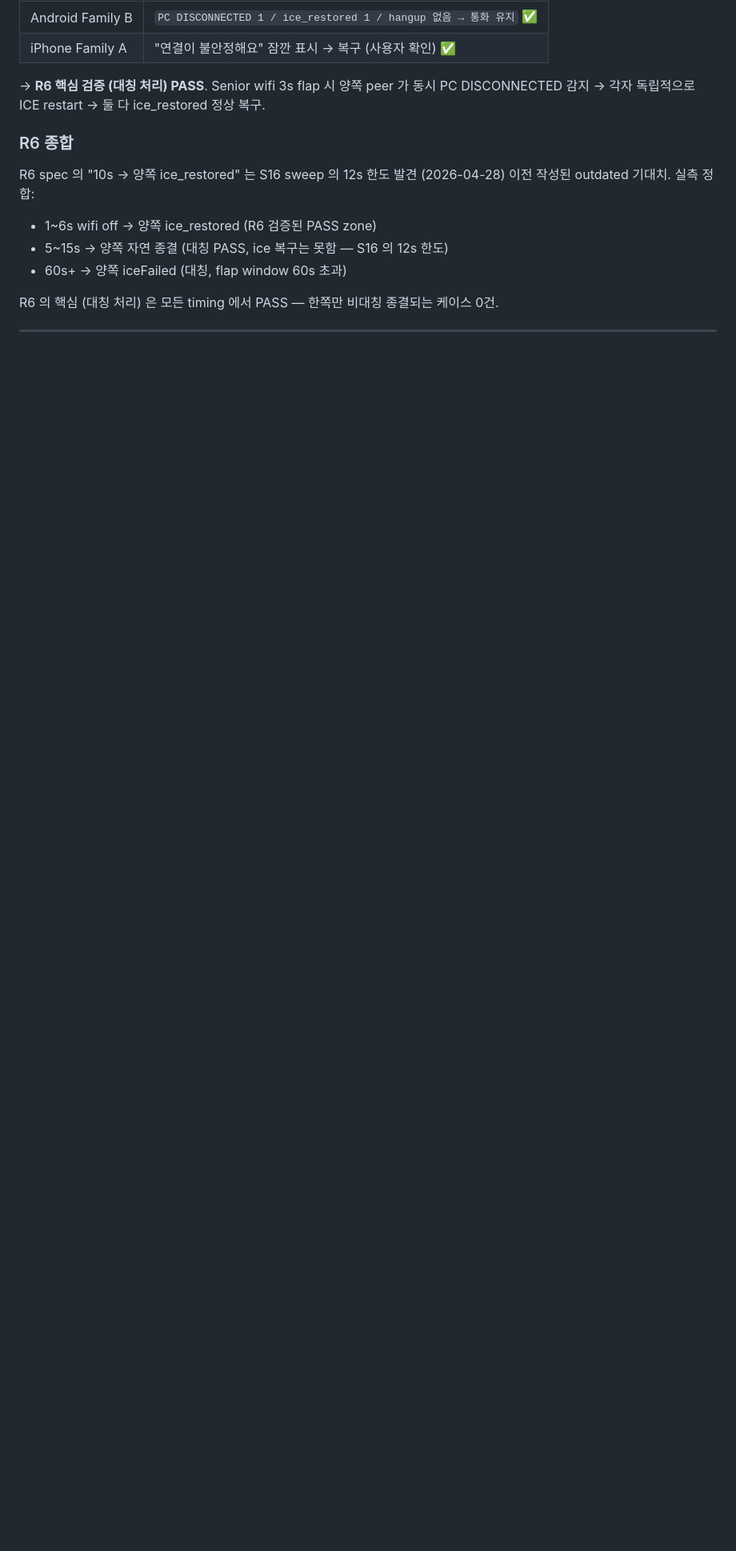
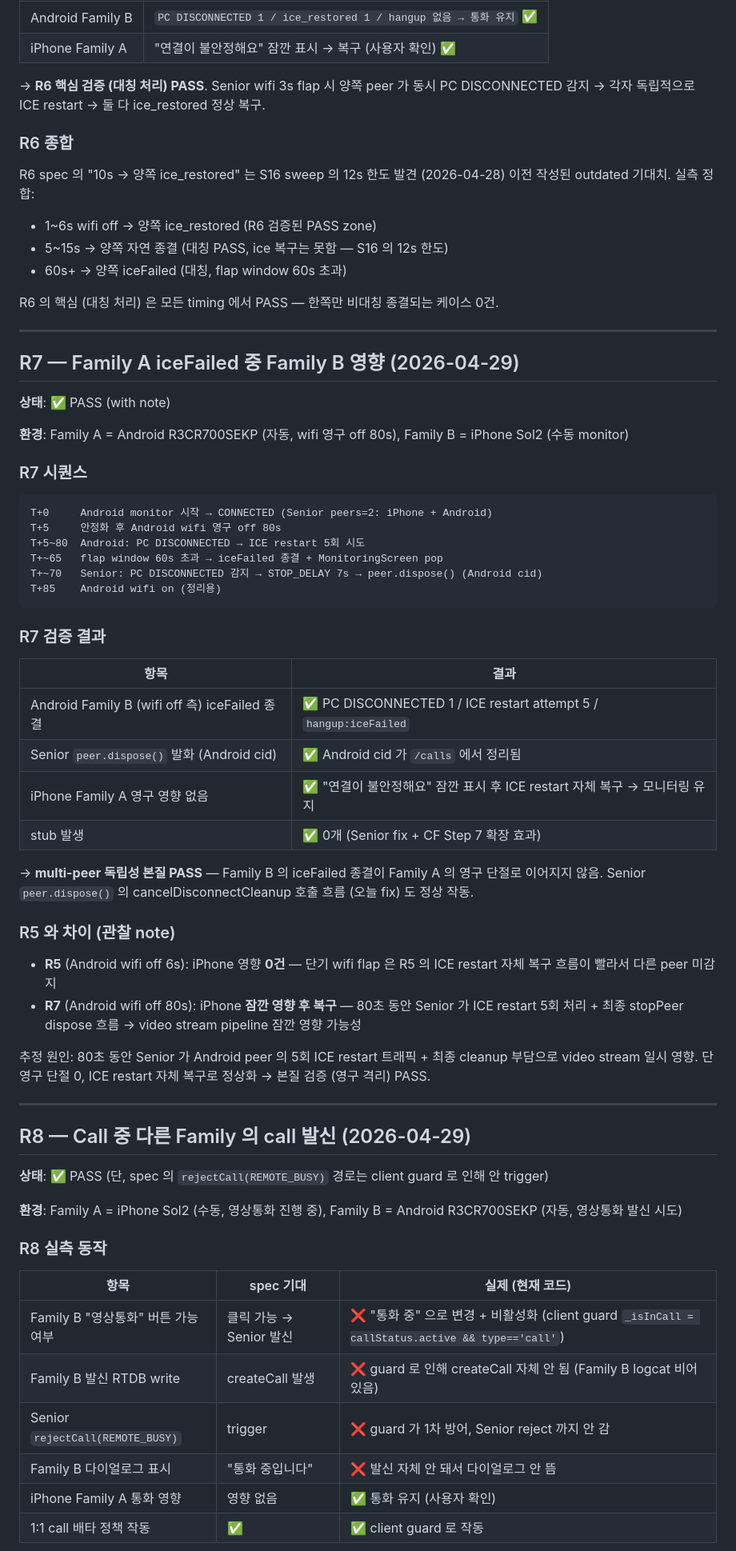
Before and after one commit to HANSOLJJ/senior_care_family, a Markdown page: docs/ICE_restart_test_result.md, the part around one of its changes. Shown at 80% size. Rendered like a GitHub page; blank space fills up the shorter version.

Commit message:
docs: R7/R8 회귀 결과 추가 (1:N 회귀 전체 검증 완료)
R7 (Family A iceFailed 중 Family B 영향, Android 80s wifi off):
- Android iceFailed 종결 (PC DISCONNECTED + ICE restart 5회 시도 후 flap 60s 초과)
- Senior peer.dispose() 정상 발화 + Android cid 정리
- iPhone "연결이 불안정해요" 잠깐 표시 후 ICE restart 자체 복구 → 영구 영향 없음
- multi-peer 독립성 본질 PASS
- stub 발생 0 (오늘 fix + CF Step 7 효과)
- R5 (6s) 대비 차이: 80s 동안 5회 ICE restart 트래픽 + 최종 cleanup 부담으로 iPhone 잠깐 영향 — 본질 격리는 정상

R8 (Call 중 다른 Family call):
- Family B "영상통화" 버튼이 client guard (_isInCall) 로 "통화 중" 비활성화
- Family B 발신 자체 막힘 → Senior rejectCall(REMOTE_BUSY) 까지 안 감
- iPhone Family A 통화 유지
- 1:1 call 배타 정책은 client guard 로 정상 작동
- R8 spec 은 client guard 도입 전 설계 — Senior reject 경로는 race 시 safety net (dead code)

1:N 회귀 전체 정리:
| R3 | displace 정책 (1:N × 1:1 call 수락) | ✅ PASS |
| R5 | Android wifi off 6s — iPhone 영향 0 | ✅ PASS |
| R6 | Senior wifi off 3s — 양쪽 ice_restored | ✅ PASS |
| R7 | Android wifi off 80s — iceFailed + iPhone 자체 복구 | ✅ PASS (with note) |
| R8 | Call 중 다른 Family call → client guard | ✅ PASS |

````diff
--- a/docs/ICE_restart_test_result.md
+++ b/docs/ICE_restart_test_result.md
@@ -1267,3 +1267,57 @@ R6 의 핵심 (대칭 처리) 은 모든 timing 에서 PASS — 한쪽만 비대
 
 ---
 
+## R7 — Family A iceFailed 중 Family B 영향 (2026-04-29)
+
+**상태**: ✅ PASS (with note)
+
+**환경**: Family A = Android R3CR700SEKP (자동, wifi 영구 off 80s), Family B = iPhone Sol2 (수동 monitor)
+
+### R7 시퀀스
+
+```text
+T+0     Android monitor 시작 → CONNECTED (Senior peers=2: iPhone + Android)
+T+5     안정화 후 Android wifi 영구 off 80s
+T+5~80  Android: PC DISCONNECTED → ICE restart 5회 시도
+T+~65   flap window 60s 초과 → iceFailed 종결 + MonitoringScreen pop
+T+~70   Senior: PC DISCONNECTED 감지 → STOP_DELAY 7s → peer.dispose() (Android cid)
+T+85    Android wifi on (정리용)
+```
+
+### R7 검증 결과
+
+| 항목 | 결과 |
+| --- | --- |
+| Android Family B (wifi off 측) iceFailed 종결 | ✅ PC DISCONNECTED 1 / ICE restart attempt 5 / `hangup:iceFailed` |
+| Senior `peer.dispose()` 발화 (Android cid) | ✅ Android cid 가 `/calls` 에서 정리됨 |
+| iPhone Family A 영구 영향 없음 | ✅ "연결이 불안정해요" 잠깐 표시 후 ICE restart 자체 복구 → 모니터링 유지 |
+| stub 발생 | ✅ 0개 (Senior fix + CF Step 7 확장 효과) |
+
+→ **multi-peer 독립성 본질 PASS** — Family B 의 iceFailed 종결이 Family A 의 영구 단절로 이어지지 않음. Senior `peer.dispose()` 의 cancelDisconnectCleanup 호출 흐름 (오늘 fix) 도 정상 작동.
+
+### R5 와 차이 (관찰 note)
+
+- **R5** (Android wifi off 6s): iPhone 영향 **0건** — 단기 wifi flap 은 R5 의 ICE restart 자체 복구 흐름이 빨라서 다른 peer 미감지
+- **R7** (Android wifi off 80s): iPhone **잠깐 영향 후 복구** — 80초 동안 Senior 가 ICE restart 5회 처리 + 최종 stopPeer dispose 흐름 → video stream pipeline 잠깐 영향 가능성
+
+추정 원인: 80초 동안 Senior 가 Android peer 의 5회 ICE restart 트래픽 + 최종 cleanup 부담으로 video stream 일시 영향. 단 영구 단절 0, ICE restart 자체 복구로 정상화 → 본질 검증 (영구 격리) PASS.
+
+---
+
+## R8 — Call 중 다른 Family 의 call 발신 (2026-04-29)
+
+**상태**: ✅ PASS (단, spec 의 `rejectCall(REMOTE_BUSY)` 경로는 client guard 로 인해 안 trigger)
+
+**환경**: Family A = iPhone Sol2 (수동, 영상통화 진행 중), Family B = Android R3CR700SEKP (자동, 영상통화 발신 시도)
+
+### R8 실측 동작
+
+| 항목 | spec 기대 | 실제 (현재 코드) |
+| --- | --- | --- |
+| Family B "영상통화" 버튼 가능 여부 | 클릭 가능 → Senior 발신 | ❌ "통화 중" 으로 변경 + 비활성화 (client guard `_isInCall = callStatus.active && type=='call'`) |
+| Family B 발신 RTDB write | createCall 발생 | ❌ guard 로 인해 createCall 자체 안 됨 (Family B logcat 비어있음) |
+| Senior `rejectCall(REMOTE_BUSY)` | trigger | ❌ guard 가 1차 방어, Senior reject 까지 안 감 |
+| Family B 다이얼로그 표시 | "통화 중입니다" | ❌ 발신 자체 안 돼서 다이얼로그 안 뜸 |
+| iPhone Family A 통화 영향 | 영향 없음 | ✅ 통화 유지 (사용자 확인) |
+| 1:1 call 배타 정책 작동 | ✅ | ✅ client guard 로 작동 |
+
````
Also changed, not shown: other parts of docs/ICE_restart_test_result.md (+9 -0 lines).
